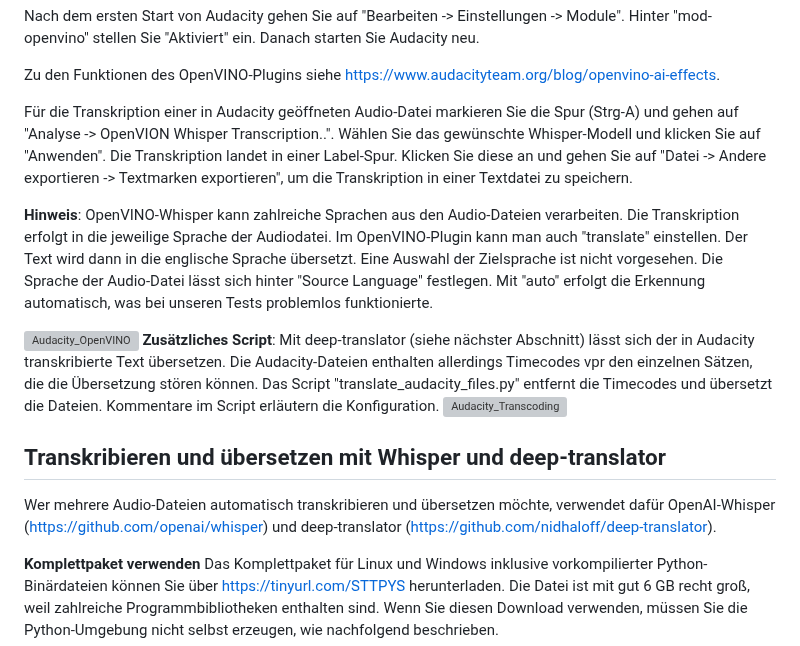
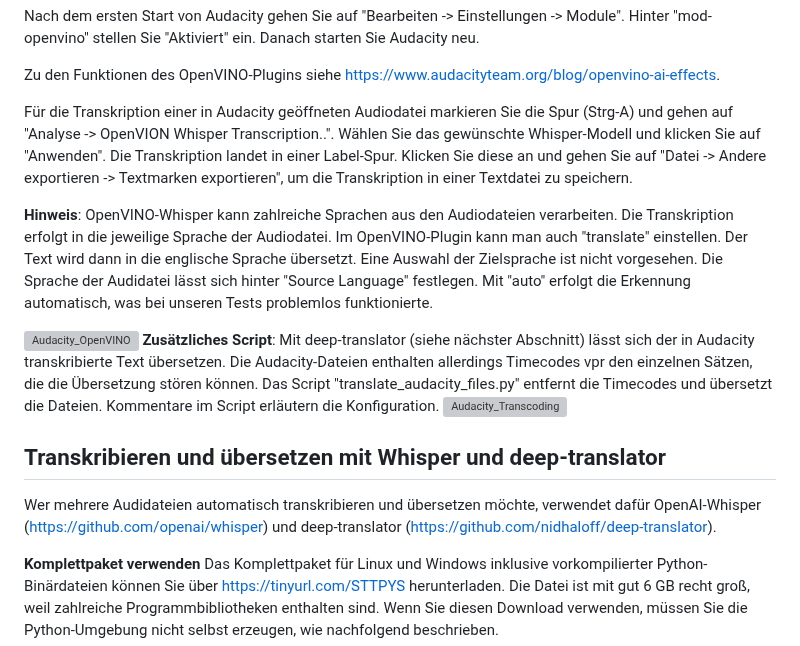
Before and after one commit to Myria-de/transcribe-and-translate, a Markdown page: README.md, the part around the change. Rendered like a GitHub page; grey boxes are pictures that could not be loaded.

```diff
--- a/README.md
+++ b/README.md
@@ -30,16 +30,16 @@ Nach dem ersten Start von Audacity gehen Sie auf "Bearbeiten -> Einstellungen ->
 
 Zu den Funktionen des OpenVINO-Plugins siehe https://www.audacityteam.org/blog/openvino-ai-effects.
 
-Für die Transkription einer in Audacity geöffneten Audio-Datei markieren Sie die Spur (Strg-A) und gehen auf "Analyse -> OpenVION Whisper Transcription..". Wählen Sie das gewünschte Whisper-Modell und klicken Sie auf "Anwenden". Die Transkription landet in einer Label-Spur. Klicken Sie diese an und gehen Sie auf "Datei -> Andere exportieren -> Textmarken exportieren", um die Transkription in einer Textdatei zu speichern.
+Für die Transkription einer in Audacity geöffneten Audiodatei markieren Sie die Spur (Strg-A) und gehen auf "Analyse -> OpenVION Whisper Transcription..". Wählen Sie das gewünschte Whisper-Modell und klicken Sie auf "Anwenden". Die Transkription landet in einer Label-Spur. Klicken Sie diese an und gehen Sie auf "Datei -> Andere exportieren -> Textmarken exportieren", um die Transkription in einer Textdatei zu speichern.
 
-**Hinweis**: OpenVINO-Whisper kann zahlreiche Sprachen aus den Audio-Dateien verarbeiten. Die Transkription erfolgt in die jeweilige Sprache der Audiodatei. Im OpenVINO-Plugin kann man auch "translate" einstellen. Der Text wird dann in die englische Sprache übersetzt. Eine Auswahl der Zielsprache ist nicht vorgesehen. Die Sprache der Audio-Datei lässt sich hinter "Source Language" festlegen. Mit "auto" erfolgt die Erkennung automatisch, was bei unseren Tests problemlos funktionierte.
+**Hinweis**: OpenVINO-Whisper kann zahlreiche Sprachen aus den Audiodateien verarbeiten. Die Transkription erfolgt in die jeweilige Sprache der Audiodatei. Im OpenVINO-Plugin kann man auch "translate" einstellen. Der Text wird dann in die englische Sprache übersetzt. Eine Auswahl der Zielsprache ist nicht vorgesehen. Die Sprache der Audidatei lässt sich hinter "Source Language" festlegen. Mit "auto" erfolgt die Erkennung automatisch, was bei unseren Tests problemlos funktionierte.
 
 ![Audacity_OpenVINO](https://github.com/user-attachments/assets/8b77a212-61f7-491b-bd1c-67aca2ce1da5)
 **Zusätzliches Script**: Mit deep-translator (siehe nächster Abschnitt) lässt sich der in Audacity transkribierte Text übersetzen. Die Audacity-Dateien enthalten allerdings Timecodes vpr den einzelnen Sätzen, die die Übersetzung stören können. Das Script "translate_audacity_files.py" entfernt die Timecodes und übersetzt die Dateien. Kommentare im Script erläutern die Konfiguration.
 ![Audacity_Transcoding](https://github.com/user-attachments/assets/e562d1e6-433d-4d8d-a1fe-709db8abca2c)
 
 ## Transkribieren und übersetzen mit Whisper und deep-translator
-Wer mehrere Audio-Dateien automatisch transkribieren und übersetzen möchte, verwendet dafür OpenAI-Whisper (https://github.com/openai/whisper) und deep-translator (https://github.com/nidhaloff/deep-translator).
+Wer mehrere Audidateien automatisch transkribieren und übersetzen möchte, verwendet dafür OpenAI-Whisper (https://github.com/openai/whisper) und deep-translator (https://github.com/nidhaloff/deep-translator).
 
 **Komplettpaket verwenden**
 Das Komplettpaket für Linux und Windows inklusive vorkompilierter Python-Binärdateien können Sie über https://tinyurl.com/STTPYS herunterladen. Die Datei ist mit gut 6 GB recht groß, weil zahlreiche Programmbibliotheken enthalten sind. Wenn Sie diesen Download verwenden, müssen Sie die Python-Umgebung nicht selbst erzeugen, wie nachfolgend beschrieben.
```
